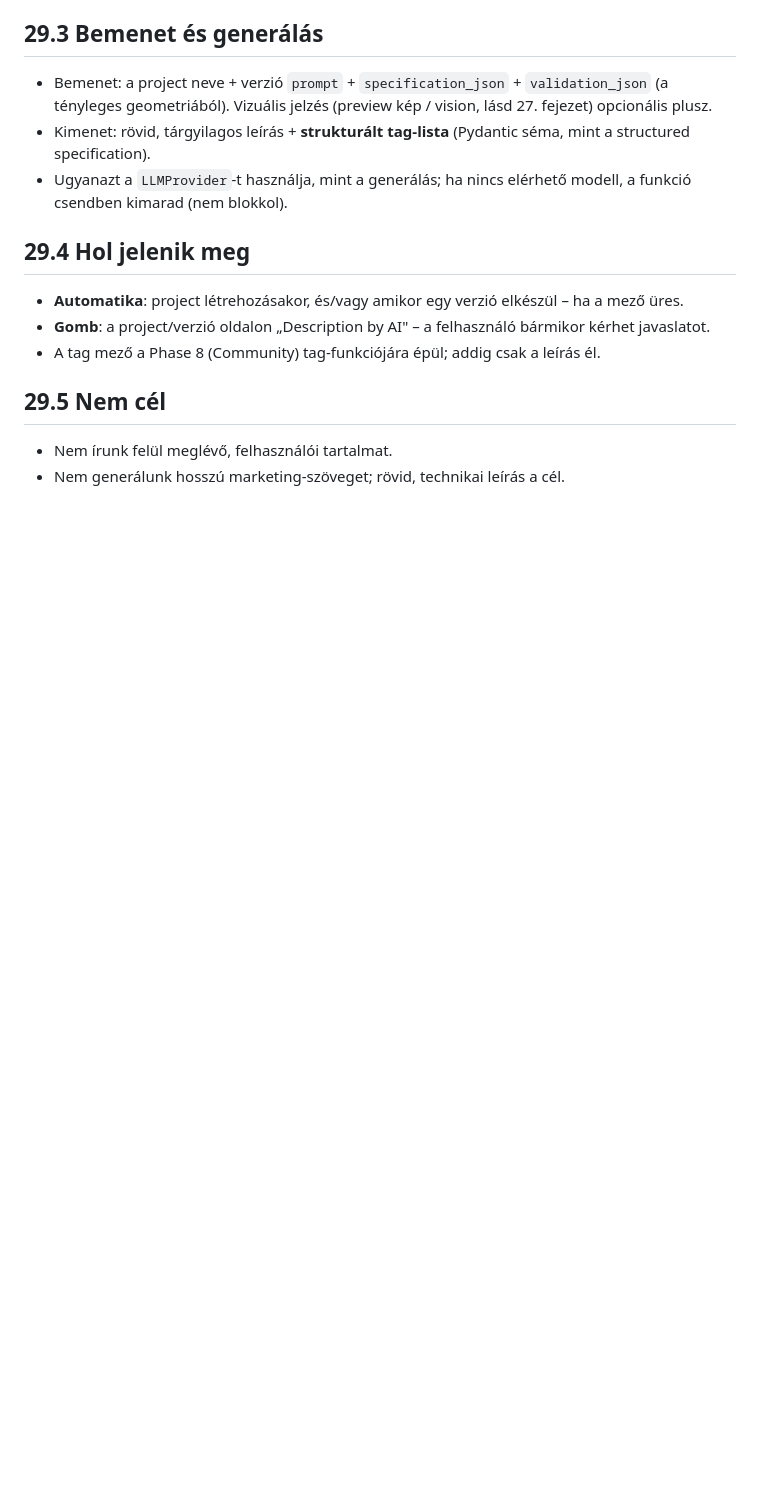
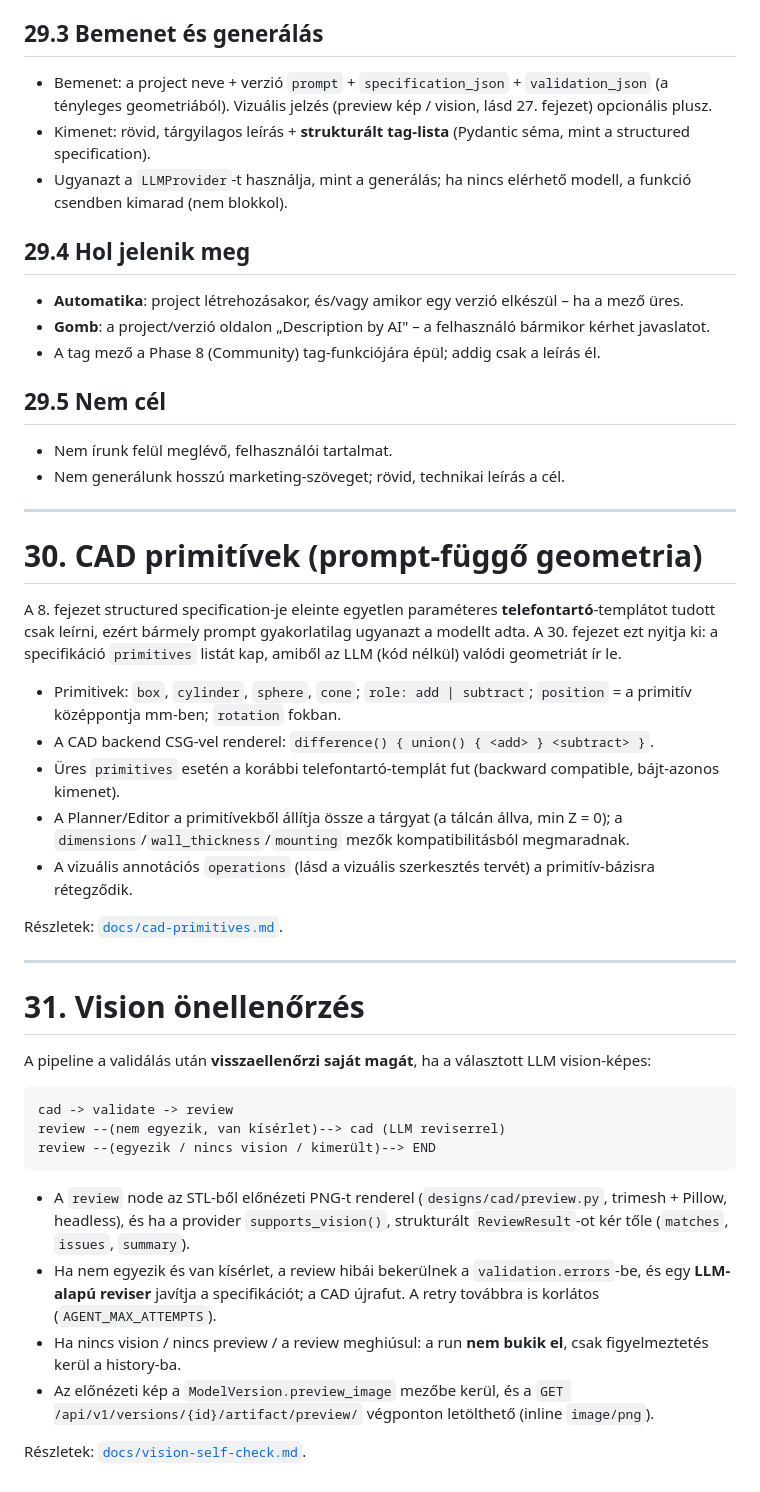
Before and after one commit to bRANC9/PrintForge, a Markdown page: terv.md, the part around the change. Drawn GitHub-style; blank space fills up the shorter version.

Commit message:
docs(terv): document CAD primitives and vision self-check
Add chapters 30-31 describing prompt-dependent primitive geometry and the vision review loop.

````diff
--- a/terv.md
+++ b/terv.md
@@ -1502,3 +1502,56 @@ tags_source:         manual | ai | empty
 - Nem írunk felül meglévő, felhasználói tartalmat.
 - Nem generálunk hosszú marketing-szöveget; rövid, technikai leírás a
   cél.
+
+---
+
+# 30. CAD primitívek (prompt-függő geometria)
+
+A 8. fejezet structured specification-je eleinte egyetlen paraméteres
+**telefontartó**-templátot tudott csak leírni, ezért bármely prompt
+gyakorlatilag ugyanazt a modellt adta. A 30. fejezet ezt nyitja ki:
+a specifikáció `primitives` listát kap, amiből az LLM (kód nélkül) valódi
+geometriát ír le.
+
+- Primitivek: `box`, `cylinder`, `sphere`, `cone`; `role: add | subtract`;
+  `position` = a primitív középpontja mm-ben; `rotation` fokban.
+- A CAD backend CSG-vel renderel:
+  `difference() { union() { <add> } <subtract> }`.
+- Üres `primitives` esetén a korábbi telefontartó-templát fut (backward
+  compatible, bájt-azonos kimenet).
+- A Planner/Editor a primitívekből állítja össze a tárgyat (a tálcán állva,
+  min Z = 0); a `dimensions`/`wall_thickness`/`mounting` mezők
+  kompatibilitásból megmaradnak.
+- A vizuális annotációs `operations` (lásd a vizuális szerkesztés tervét)
+  a primitív-bázisra rétegződik.
+
+Részletek: [`docs/cad-primitives.md`](./docs/cad-primitives.md).
+
+---
+
+# 31. Vision önellenőrzés
+
+A pipeline a validálás után **visszaellenőrzi saját magát**, ha a választott
+LLM vision-képes:
+
+```text
+cad -> validate -> review
+review --(nem egyezik, van kísérlet)--> cad (LLM reviserrel)
+review --(egyezik / nincs vision / kimerült)--> END
+```
+
+- A `review` node az STL-ből előnézeti PNG-t renderel
+  (`designs/cad/preview.py`, trimesh + Pillow, headless), és ha a provider
+  `supports_vision()`, strukturált `ReviewResult`-ot kér tőle
+  (`matches`, `issues`, `summary`).
+- Ha nem egyezik és van kísérlet, a review hibái bekerülnek a
+  `validation.errors`-be, és egy **LLM-alapú reviser** javítja a
+  specifikációt; a CAD újrafut. A retry továbbra is korlátos
+  (`AGENT_MAX_ATTEMPTS`).
+- Ha nincs vision / nincs preview / a review meghiúsul: a run **nem bukik
+  el**, csak figyelmeztetés kerül a history-ba.
+- Az előnézeti kép a `ModelVersion.preview_image` mezőbe kerül, és a
+  `GET /api/v1/versions/{id}/artifact/preview/` végponton letölthető
+  (inline `image/png`).
+
+Részletek: [`docs/vision-self-check.md`](./docs/vision-self-check.md).
````
